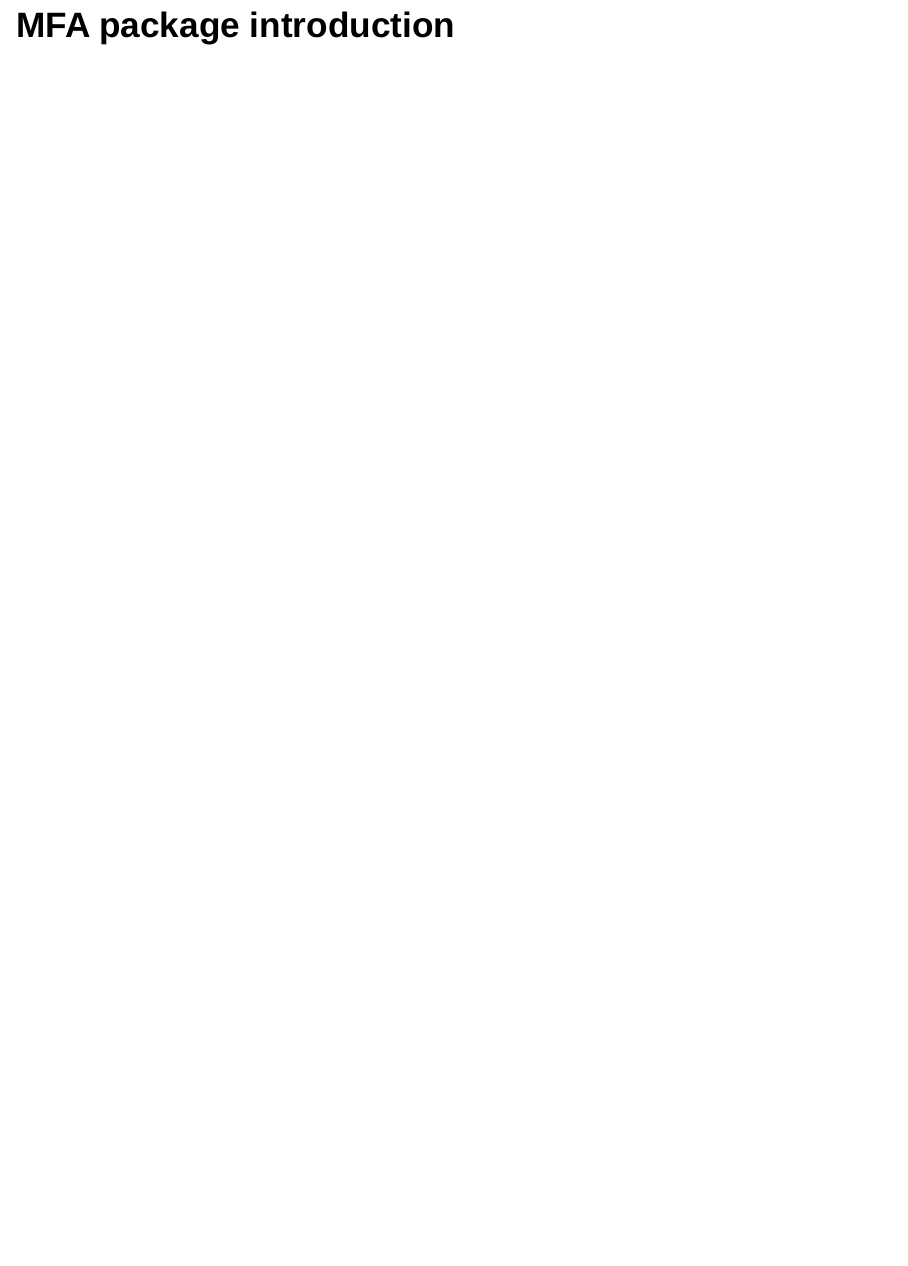
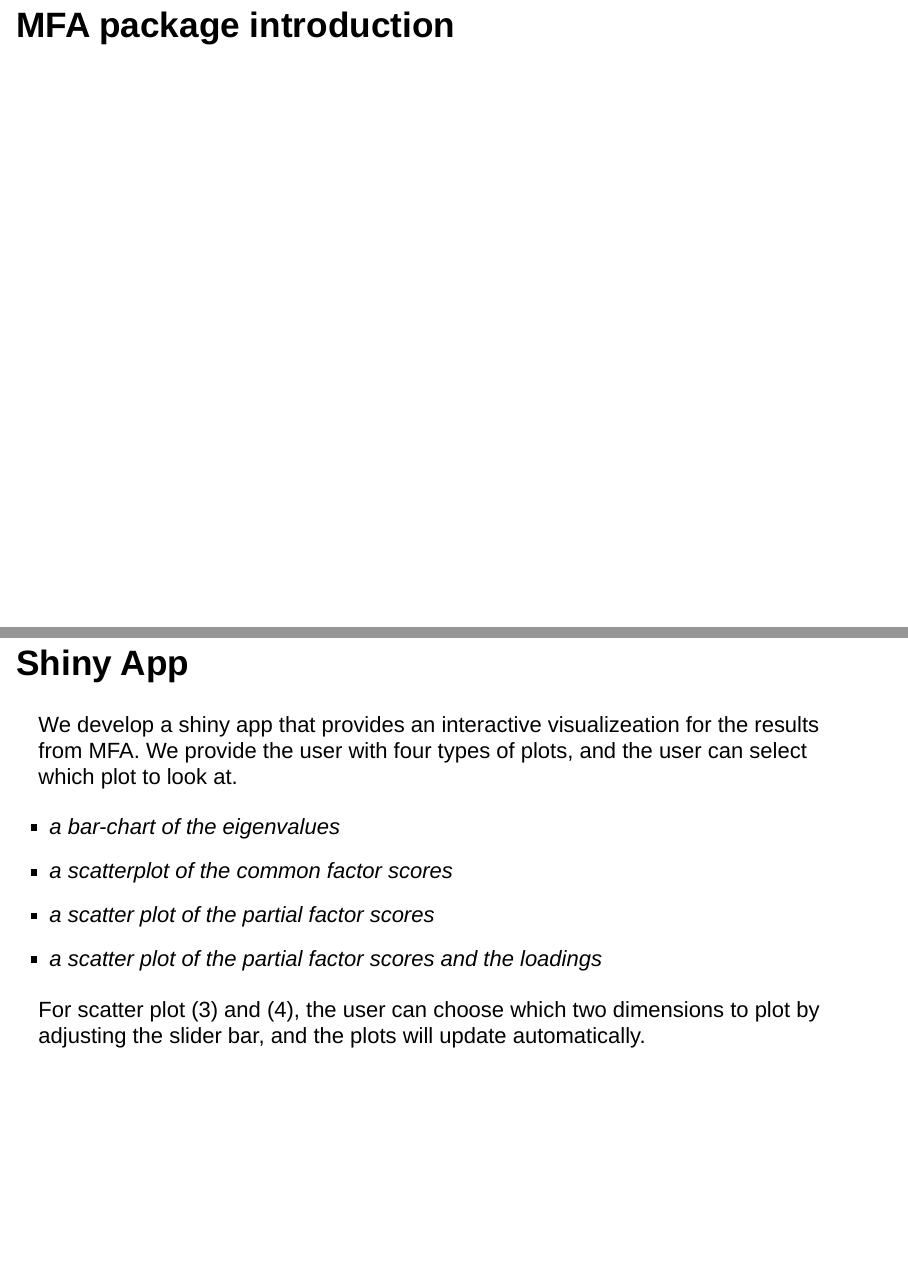
Before and after one commit to ucb243-fall16-mfa/juliet, an R Markdown document (presentation.Rmd): page 4 of 4 before the commit and pages 4 and 5 of 5 after it, the two joined at a grey line. Rendered offline with R 4.5, knitr and Pandoc, with nearby package versions.

Commit message:
Update presentation.Rmd

```diff
--- a/presentation.Rmd
+++ b/presentation.Rmd
@@ -33,3 +33,15 @@ options(width=78)
   What is MFA?
 
 # MFA package introduction
+
+# Shiny App
+We develop a shiny app that provides an interactive visualizeation for the results from MFA. We provide
+the user with four types of plots, and the user can select which plot to look at.
+
+  - *a bar-chart of the eigenvalues*
+  - *a scatterplot of the common factor scores*
+  - *a scatter plot of the partial factor scores*
+  - *a scatter plot of the partial factor scores and the loadings*
+
+For scatter plot (3) and (4), the user can choose which two dimensions to plot by adjusting the slider bar, and the
+plots will update automatically.
```
